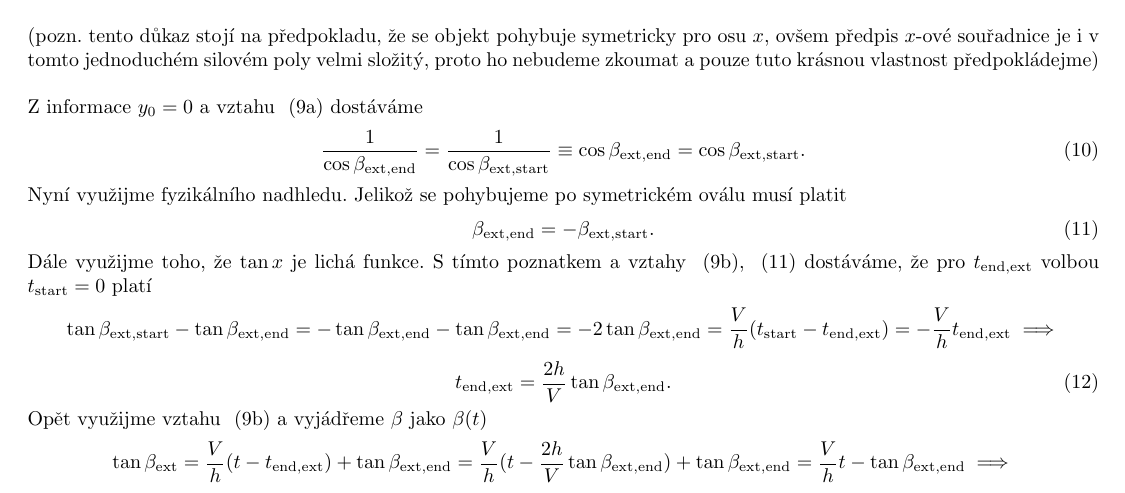
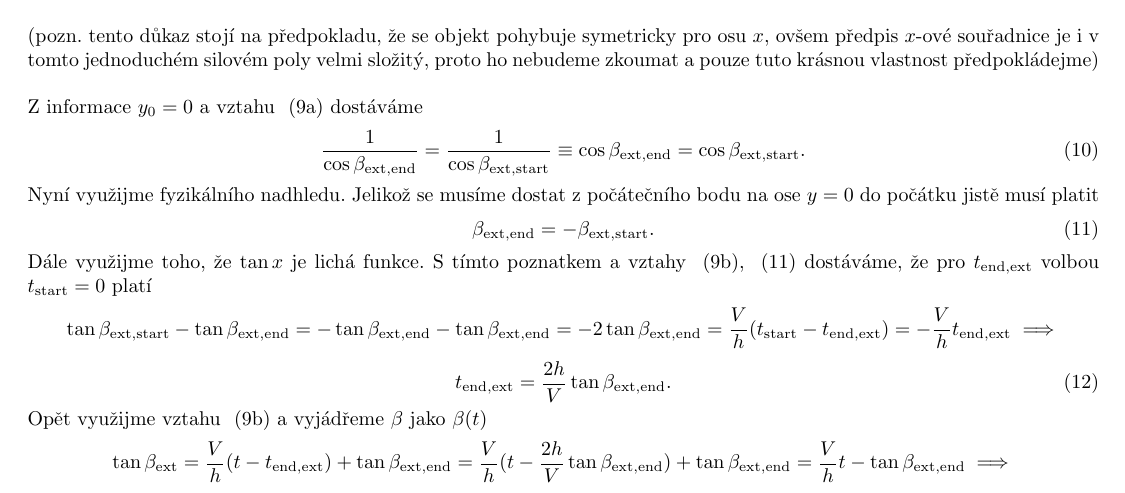
Before and after one commit to Jirkapucek/HeistUltimate, a LaTeX paper (latex/Vzducholoď.tex): part of page 3 of 4, cut so that both start at the same text. Compiled offline with pdfLaTeX.

Commit message:
Update Vzducholoď.tex

```diff
--- a/latex/Vzducholoď.tex
+++ b/latex/Vzducholoď.tex
@@ -301,7 +301,7 @@ Z informace $y_0=0$ a vztahu ~\eqref{eq:70} dostáváme
 	\label{eq:75}
 	\frac{1}{\cos\beta_{\navext, \navend}} = \frac{1}{\cos\beta_{\navext, \navstart}} \equiv  \cos\beta_{\navext, \navend} = \cos\beta_{\navext, \navstart}.
 \end{equation}
-Nyní využijme fyzikálního nadhledu. Jelikož se pohybujeme po symetrickém oválu musí platit
+Nyní využijme fyzikálního nadhledu. Jelikož se musíme dostat z počátečního bodu na ose $y=0$ do počátku jistě musí platit
 \begin{equation}
 	\label{eq:76}
 	\beta_{\navext, \navend}=-\beta_{\navext, \navstart}.
```
